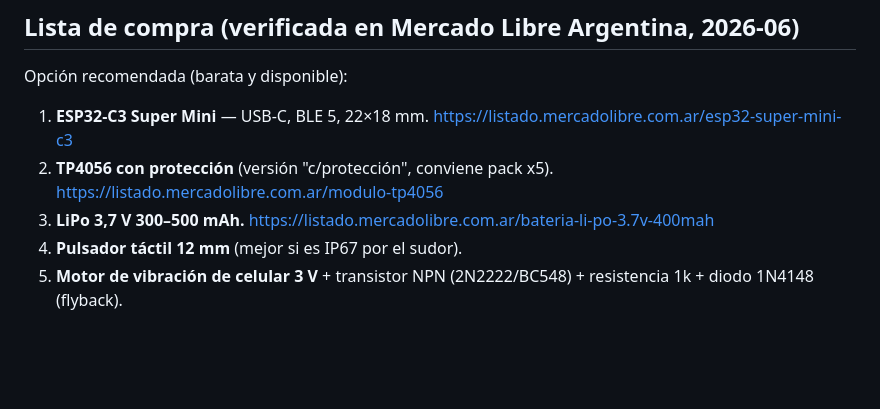
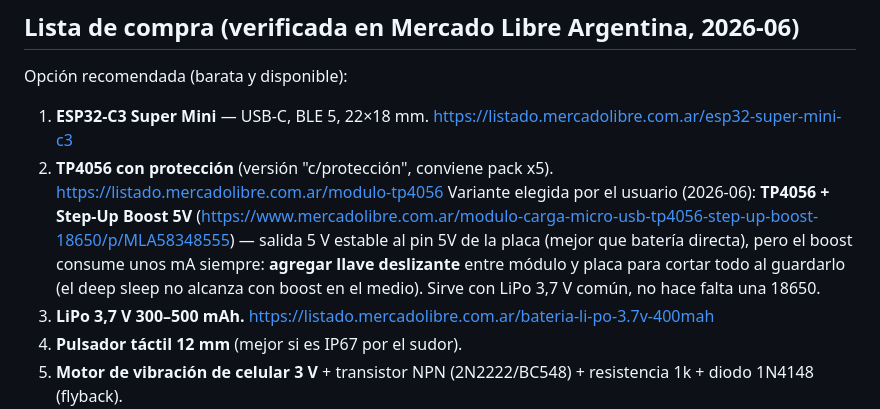
Before and after one commit to pablogcortez/padel-score, a Markdown page: BOTON-DIY.md, the part around the change. Rendered like a GitHub page; blank space fills up the shorter version.

Commit message:
BOM: variante TP4056 con boost 5V elegida por el usuario, con nota de llave de corte
Co-Authored-By: Claude Fable 5 <noreply@anthropic.com>

```diff
--- a/BOTON-DIY.md
+++ b/BOTON-DIY.md
@@ -27,6 +27,12 @@ Opción recomendada (barata y disponible):
    https://listado.mercadolibre.com.ar/esp32-super-mini-c3
 2. **TP4056 con protección** (versión "c/protección", conviene pack x5).
    https://listado.mercadolibre.com.ar/modulo-tp4056
+   Variante elegida por el usuario (2026-06): **TP4056 + Step-Up Boost 5V**
+   (https://www.mercadolibre.com.ar/modulo-carga-micro-usb-tp4056-step-up-boost-18650/p/MLA58348555)
+   — salida 5 V estable al pin 5V de la placa (mejor que batería directa), pero el
+   boost consume unos mA siempre: **agregar llave deslizante** entre módulo y placa
+   para cortar todo al guardarlo (el deep sleep no alcanza con boost en el medio).
+   Sirve con LiPo 3,7 V común, no hace falta una 18650.
 3. **LiPo 3,7 V 300–500 mAh.**
    https://listado.mercadolibre.com.ar/bateria-li-po-3.7v-400mah
 4. **Pulsador táctil 12 mm** (mejor si es IP67 por el sudor).
```
